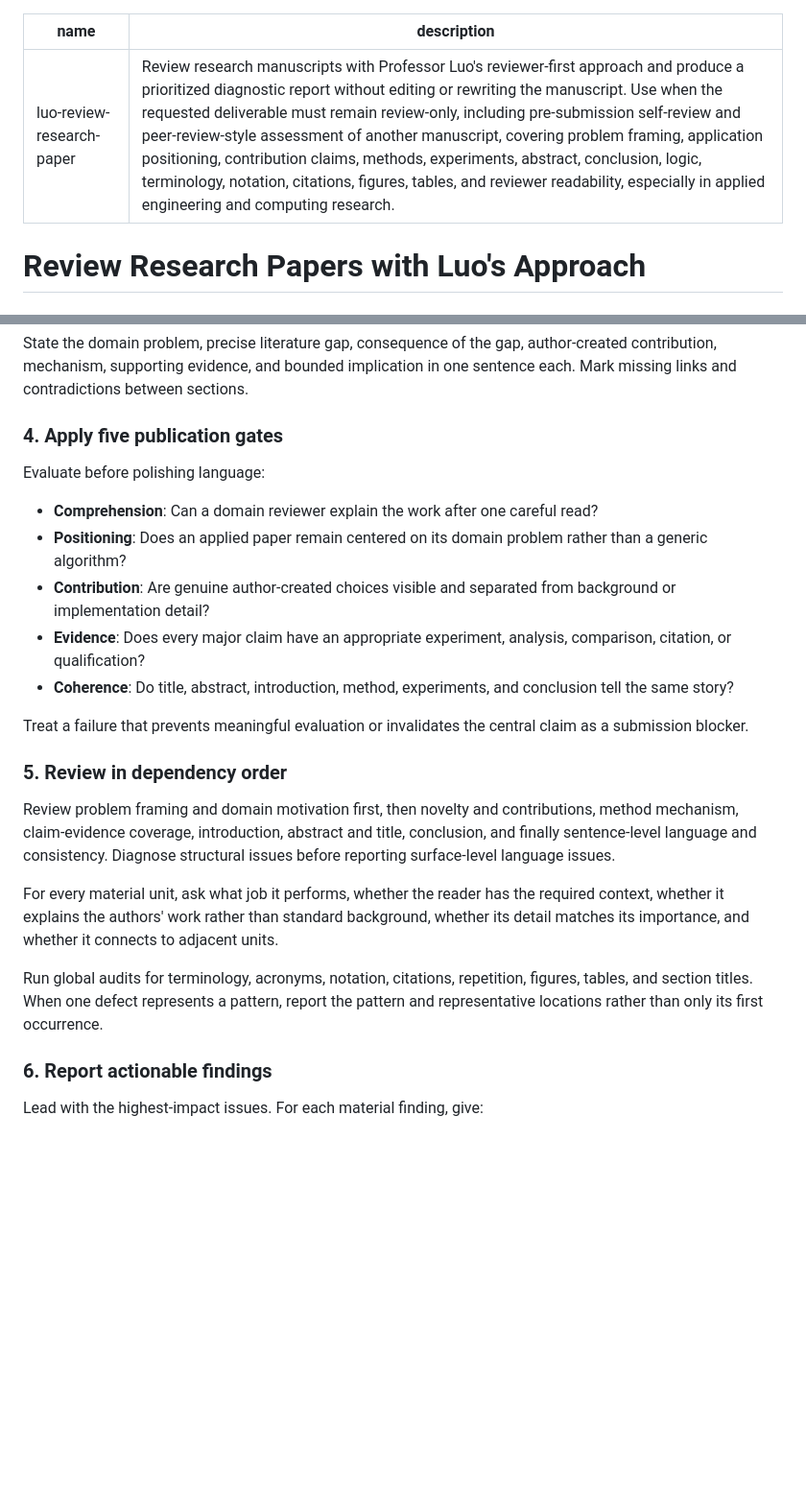
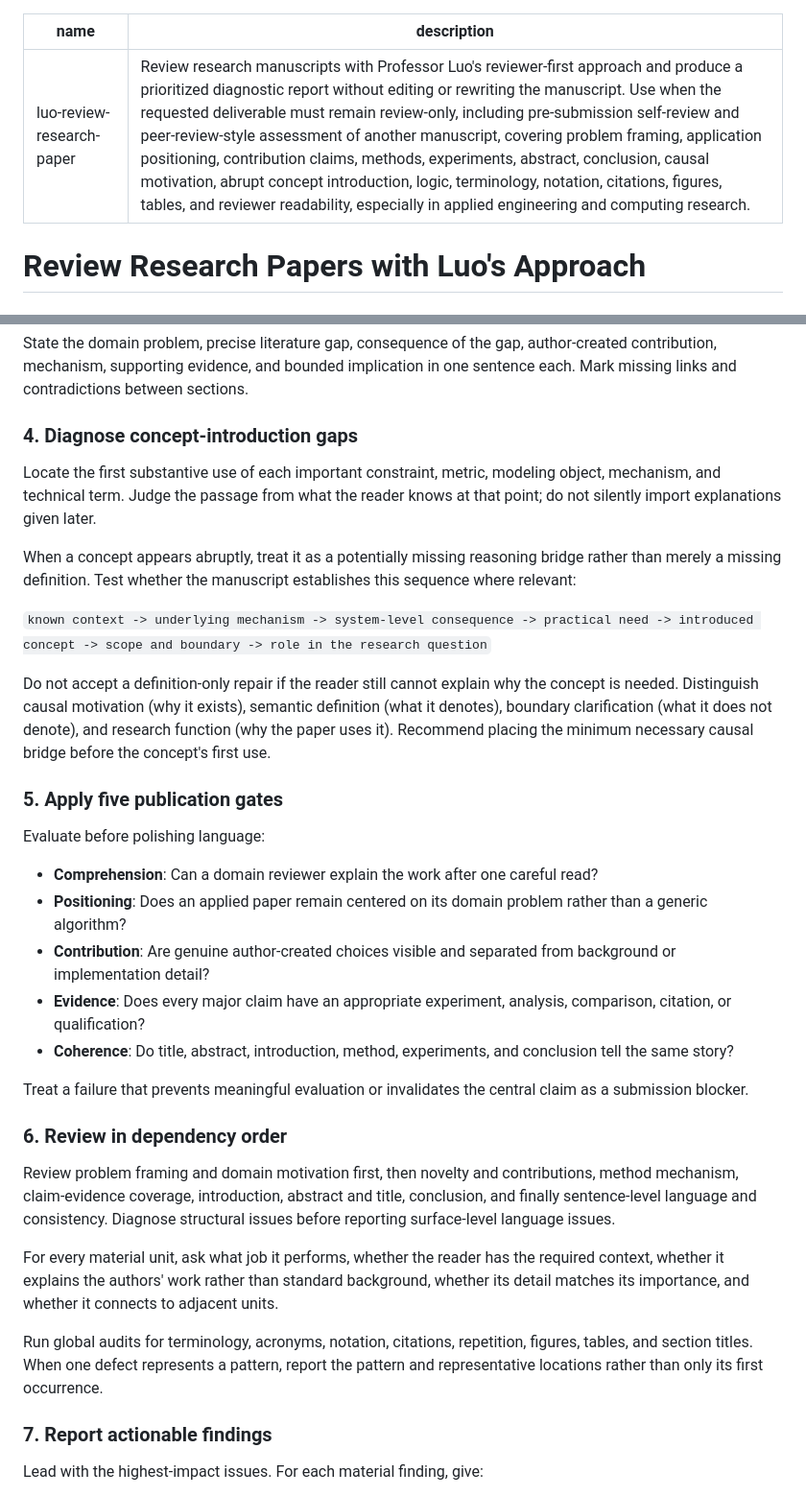
Before and after one commit to zjj1224073665/codex-skills, a Markdown page: luo-review-research-paper/SKILL.md, 2 parts joined by grey strips. Shown at 96% size. GitHub-like rendering; blank space fills up the shorter version.

Commit message:
update luo review skill

```diff
--- a/luo-review-research-paper/SKILL.md
+++ b/luo-review-research-paper/SKILL.md
@@ -1,6 +1,6 @@
 ---
 name: luo-review-research-paper
-description: Review research manuscripts with Professor Luo's reviewer-first approach and produce a prioritized diagnostic report without editing or rewriting the manuscript. Use when the requested deliverable must remain review-only, including pre-submission self-review and peer-review-style assessment of another manuscript, covering problem framing, application positioning, contribution claims, methods, experiments, abstract, conclusion, logic, terminology, notation, citations, figures, tables, and reviewer readability, especially in applied engineering and computing research.
+description: Review research manuscripts with Professor Luo's reviewer-first approach and produce a prioritized diagnostic report without editing or rewriting the manuscript. Use when the requested deliverable must remain review-only, including pre-submission self-review and peer-review-style assessment of another manuscript, covering problem framing, application positioning, contribution claims, methods, experiments, abstract, conclusion, causal motivation, abrupt concept introduction, logic, terminology, notation, citations, figures, tables, and reviewer readability, especially in applied engineering and computing research.
 ---
 
 # Review Research Papers with Luo's Approach
@@ -47,7 +47,17 @@ Read the title, abstract, headings, contribution list, figure and table captions
 
 State the domain problem, precise literature gap, consequence of the gap, author-created contribution, mechanism, supporting evidence, and bounded implication in one sentence each. Mark missing links and contradictions between sections.
 
-### 4. Apply five publication gates
+### 4. Diagnose concept-introduction gaps
+
+Locate the first substantive use of each important constraint, metric, modeling object, mechanism, and technical term. Judge the passage from what the reader knows at that point; do not silently import explanations given later.
+
+When a concept appears abruptly, treat it as a potentially missing reasoning bridge rather than merely a missing definition. Test whether the manuscript establishes this sequence where relevant:
+
+`known context -> underlying mechanism -> system-level consequence -> practical need -> introduced concept -> scope and boundary -> role in the research question`
+
+Do not accept a definition-only repair if the reader still cannot explain why the concept is needed. Distinguish causal motivation (why it exists), semantic definition (what it denotes), boundary clarification (what it does not denote), and research function (why the paper uses it). Recommend placing the minimum necessary causal bridge before the concept's first use.
+
+### 5. Apply five publication gates
 
 Evaluate before polishing language:
 
@@ -59,7 +69,7 @@ Evaluate before polishing language:
 
 Treat a failure that prevents meaningful evaluation or invalidates the central claim as a submission blocker.
 
-### 5. Review in dependency order
+### 6. Review in dependency order
 
 Review problem framing and domain motivation first, then novelty and contributions, method mechanism, claim-evidence coverage, introduction, abstract and title, conclusion, and finally sentence-level language and consistency. Diagnose structural issues before reporting surface-level language issues.
 
@@ -67,7 +77,7 @@ For every material unit, ask what job it performs, whether the reader has the re
 
 Run global audits for terminology, acronyms, notation, citations, repetition, figures, tables, and section titles. When one defect represents a pattern, report the pattern and representative locations rather than only its first occurrence.
 
-### 6. Report actionable findings
+### 7. Report actionable findings
 
 Lead with the highest-impact issues. For each material finding, give:
 
```
